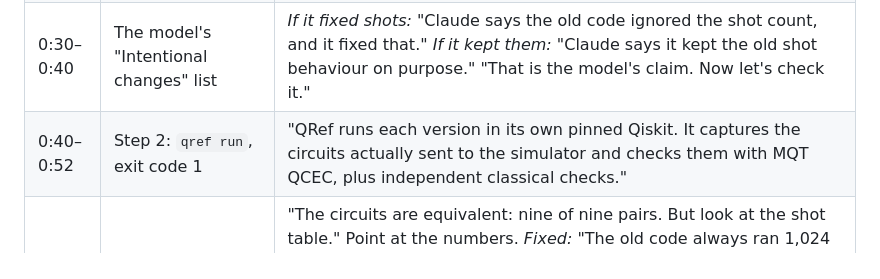
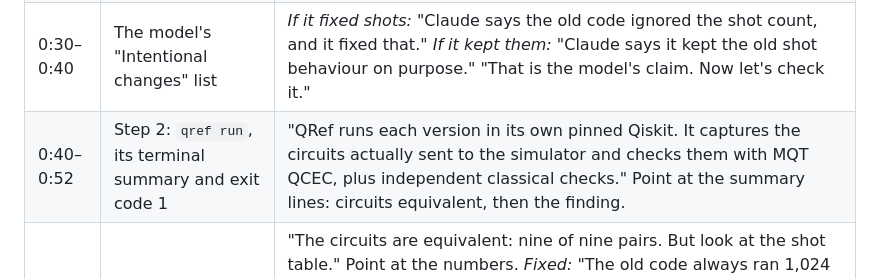
Before and after one commit to SeivenBell/tq-ledger, a Markdown page: docs/submission/demo-script.md, the part around the change. Drawn GitHub-style.

Commit message:
Demo script: point at run summary

```diff
--- a/docs/submission/demo-script.md
+++ b/docs/submission/demo-script.md
@@ -20,7 +20,7 @@ Claude chooses differently from run to run. In our four calls it fixed the shot
 | 0:00–0:12 | Terminal, step 1 prompt | "AI can port old quantum code in seconds. The hard part is knowing whether the experiment still does the same thing. Equivalent circuits do not tell you that. QRef does." |
 | 0:12–0:30 | Step 1: `qref propose` runs (cut the wait) | "I ask Claude, through my normal subscription with no tools, to port a Qiskit textbook QAOA helper from Qiskit 0.46 to 2.6. QRef saves the code, the prompt and the model's own notes. It does not run anything yet." |
 | 0:30–0:40 | The model's "Intentional changes" list | *If it fixed shots:* "Claude says the old code ignored the shot count, and it fixed that." *If it kept them:* "Claude says it kept the old shot behaviour on purpose." "That is the model's claim. Now let's check it." |
-| 0:40–0:52 | Step 2: `qref run`, exit code 1 | "QRef runs each version in its own pinned Qiskit. It captures the circuits actually sent to the simulator and checks them with MQT QCEC, plus independent classical checks." |
+| 0:40–0:52 | Step 2: `qref run`, its terminal summary and exit code 1 | "QRef runs each version in its own pinned Qiskit. It captures the circuits actually sent to the simulator and checks them with MQT QCEC, plus independent classical checks." Point at the summary lines: circuits equivalent, then the finding. |
 | 0:52–1:15 | Step 3: the report, top of page | "The circuits are equivalent: nine of nine pairs. But look at the shot table." Point at the numbers. *Fixed:* "The old code always ran 1,024 shots. The new code runs the 512 or 17 you asked for, so the statistics change." *Kept:* "Both run 1,024 no matter what you ask for, so the old bug is carried forward." "The model's statement and the observed evidence are shown separately, and the human decision is still empty." |
 | 1:15–1:35 | Browser tab 1: seeded regression | "Here I broke the code on purpose and labelled it as a test. I flipped the bit order when reading results. The circuit checker still says equivalent, because the circuit didn't change. QRef catches it anyway: the classical helper no longer matches the declared MaxCut rule." *If you have 5 spare seconds, open `/seeded-rotation/`:* "Halve one rotation instead, and the circuit checker does catch it. You need both layers." |
 | 1:35–1:50 | Step 4: type decision and reason, then the reviewed report | "The decision is mine, not the model's. It is bound to this exact evidence by hash, and it changes the review state, never the check results." |
```
